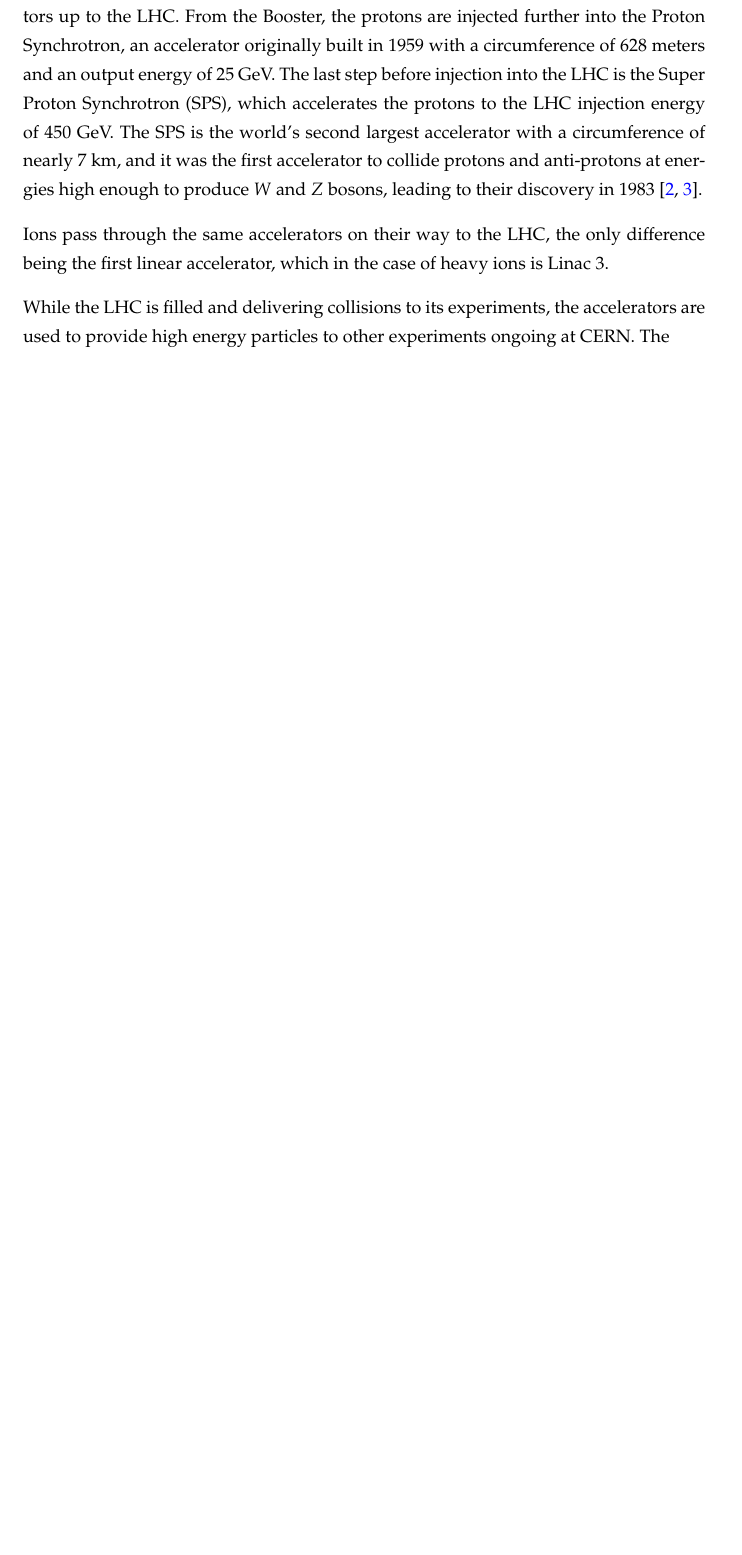
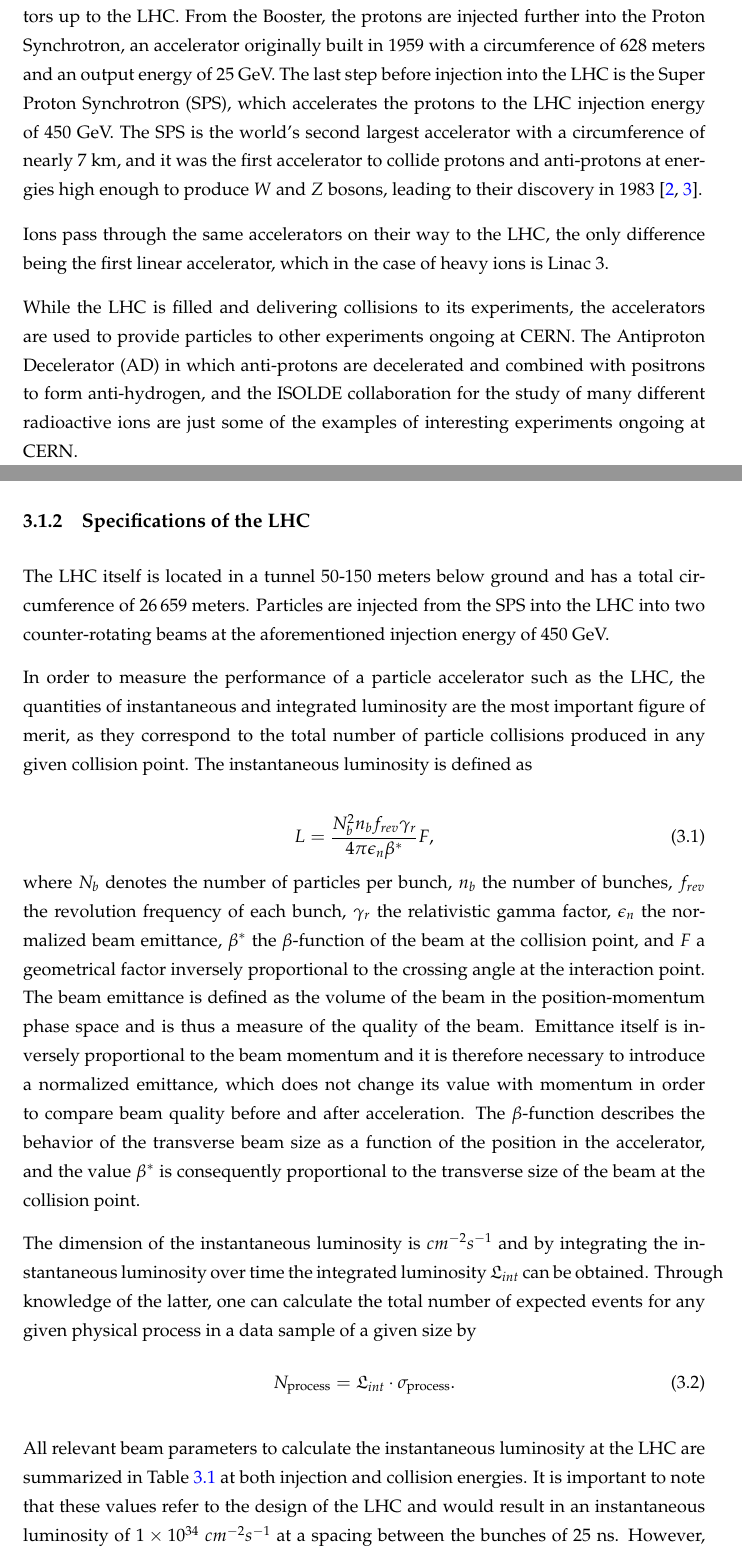
Before and after one commit to mdunser/massive-octo-archer, a LaTeX thesis (thesis.tex, which reads chapters/03_experimental.tex): part of page 12 of 19 before the commit and two parts of pages 12 and 13 of 21 after it, the two joined at a grey line, cut so that both start at the same text, the shorter picture padded with empty space. Compiled offline with pdfLaTeX.

Commit message:
more text

```diff
--- a/chapters/03_experimental.tex
+++ b/chapters/03_experimental.tex
@@ -47,5 +47,42 @@ to collide protons and anti-protons at energies high enough to produce $W$ and $
 Ions pass through the same accelerators on their way to the LHC, the only difference being the
 first linear accelerator, which in the case of heavy ions is Linac 3.
 
-While the LHC is filled and delivering collisions to its experiments, the accelerators are used to provide high
-energy particles to other experiments ongoing at CERN. The
+While the LHC is filled and delivering collisions to its experiments, the accelerators are used to provide
+particles to other experiments ongoing at CERN. The Antiproton Decelerator (AD) in which anti-protons are
+decelerated and combined with positrons to form anti-hydrogen, and the ISOLDE collaboration for the study
+of many different radioactive ions are just some of the examples of interesting experiments ongoing at CERN.
+
+\subsection{Specifications of the LHC}
+\label{sub:lhc}
+The LHC itself is located in a tunnel 50-150 meters below ground and has a total circumference of \num{26659} meters.
+Particles are injected from the SPS into the LHC into two counter-rotating beams at the aforementioned
+injection energy of 450 GeV.
+
+In order to measure the performance of a particle accelerator such as the LHC, the quantities of instantaneous and integrated
+luminosity are the most important figure of merit, as they correspond to the total number of particle collisions
+produced in any given collision point. The instantaneous luminosity is defined as
+
+\begin{equation}
+    L = \frac{N_b^2 n_b f_{rev} \gamma_r}{4 \pi \epsilon_n \beta^*} F,
+\end{equation}
+where $N_b$ denotes the number of particles per bunch, $n_b$ the number of bunches, $f_{rev}$ the revolution
+frequency of each bunch, $\gamma_r$ the relativistic gamma factor, $\epsilon_n$ the normalized beam emittance,
+$\beta^*$ the $\beta$-function of the beam at the collision point, and $F$ a geometrical factor inversely proportional
+to the crossing angle at the interaction point. The beam emittance is defined as the
+volume of the beam in the position-momentum phase space and is thus a measure of the quality of the beam. Emittance itself is
+inversely proportional to the beam momentum and it is therefore necessary to introduce a normalized emittance, which does not change
+its value with momentum in order to compare beam quality before and after acceleration. The $\beta$-function describes the
+behavior of the transverse beam size as a function of the position in the accelerator, and the value $\beta^*$ is consequently
+proportional to the transverse size of the beam at the collision point.
+
+The dimension of the instantaneous luminosity is $cm^{-2}s^{-1}$ and by integrating the instantaneous luminosity over time
+the integrated luminosity $\mathfrak{L}_{int}$ can be obtained. Through knowledge of the latter, one can calculate the total number
+of expected events for any given physical process in a data sample of a given size by
+\begin{equation}
+    N_{\text{process}} = \mathfrak{L}_{int} \cdot \sigma_{\text{process}}.
+\end{equation}
+
+All relevant beam parameters to calculate the instantaneous luminosity at the LHC are summarized in Table~\ref{tab:lhc}
+at both injection and collision energies. It is important to note that these values refer to the design of the LHC and
+would result in an instantaneous luminosity of \num{1e34} $cm^{-2}s^{-1}$ at a spacing between the bunches
+of 25 ns. However, the actual performance of the machine between first stable operations in 2009 and the first long
```
Also changed, not shown: thesis.pdf, chapters/03_experimental.tex (36 more changed lines).
